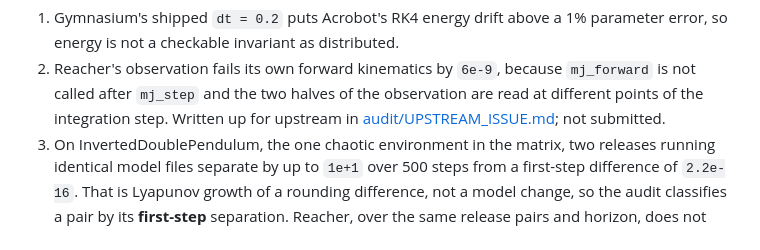
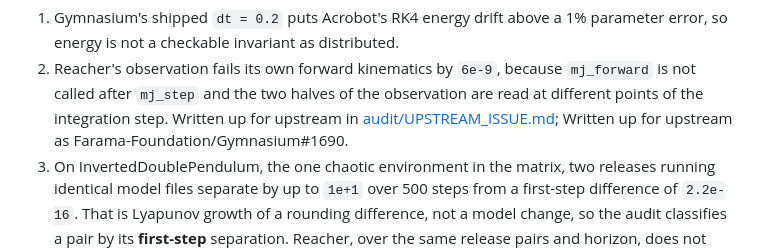
Before and after one commit to TesfayZ/algebraicRLtest, a Markdown page: README.md, the part around the change. Rendered like a GitHub page.

Commit message:
docs: mark upstream Reacher FK writeup as filed (Gymnasium#1690)

```diff
--- a/README.md
+++ b/README.md
@@ -156,8 +156,7 @@ drops. Three properties of the benchmarks came out of it.
 2. Reacher's observation fails its own forward kinematics by `6e-9`, because
    `mj_forward` is not called after `mj_step` and the two halves of the
    observation are read at different points of the integration step. Written up
-   for upstream in [audit/UPSTREAM_ISSUE.md](audit/UPSTREAM_ISSUE.md); not
-   submitted.
+   for upstream in [audit/UPSTREAM_ISSUE.md](audit/UPSTREAM_ISSUE.md); Written up for upstream as Farama-Foundation/Gymnasium#1690.
 3. On InvertedDoublePendulum, the one chaotic environment in the matrix, two
    releases running identical model files separate by up to `1e+1` over 500
    steps from a first-step difference of `2.2e-16`. That is Lyapunov growth of a
```
Also changed, not shown: audit/UPSTREAM_ISSUE.md (+3 -2 lines).
